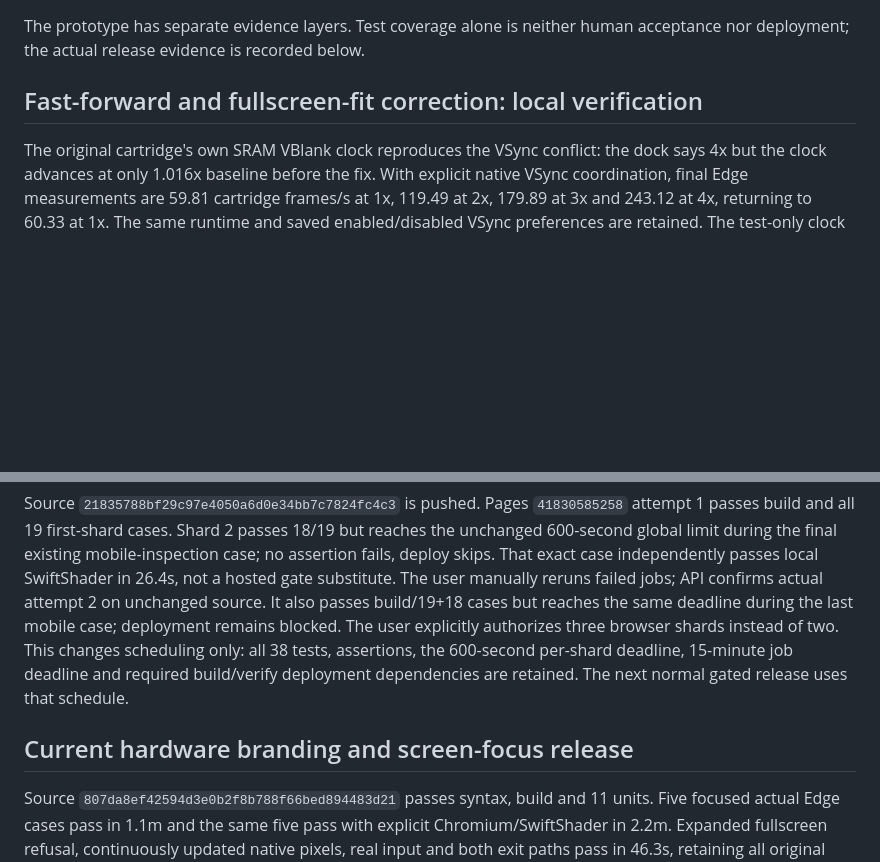
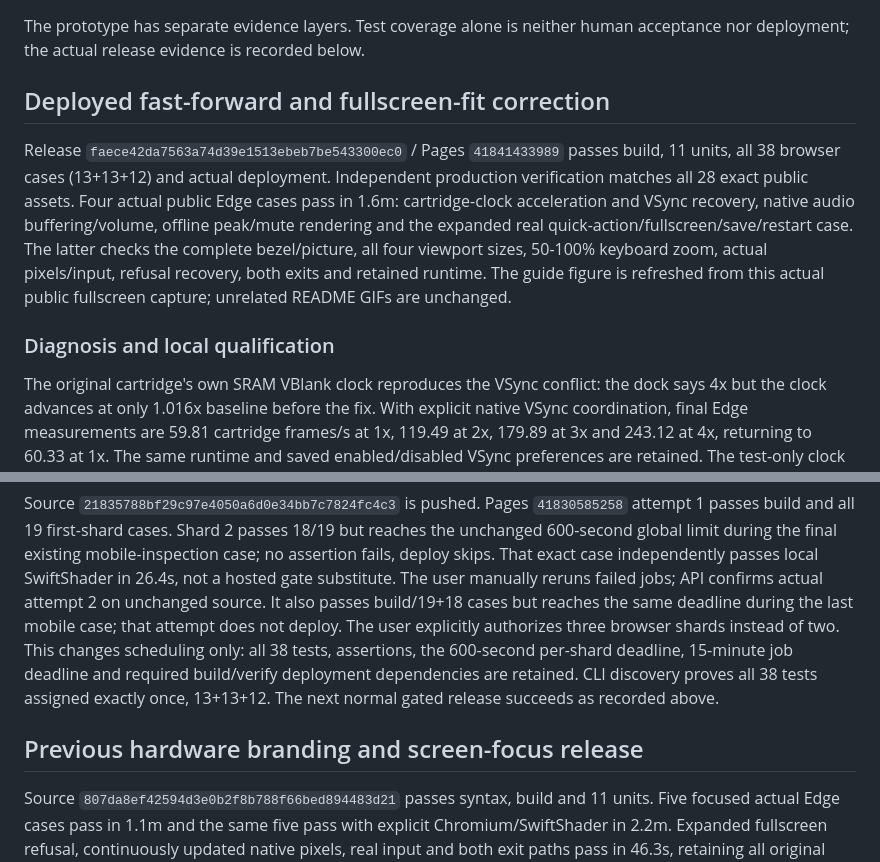
Before and after one commit to Zanark/BowserBoy, a Markdown page: docs/VERIFICATION.md, 2 parts joined by grey strips. GitHub-like rendering; blank space fills up the shorter version.

Commit message:
Document the verified speed and fullscreen release with actual public capture
Co-authored-by: Copilot <223556219+Copilot@users.noreply.github.com>
Copilot-Session: 8e7d69ac-78f7-4310-8b8d-14bf8681a509

```diff
--- a/docs/VERIFICATION.md
+++ b/docs/VERIFICATION.md
@@ -3,7 +3,20 @@
 The prototype has separate evidence layers. Test coverage alone is neither
 human acceptance nor deployment; the actual release evidence is recorded below.
 
-## Fast-forward and fullscreen-fit correction: local verification
+## Deployed fast-forward and fullscreen-fit correction
+
+Release `faece42da7563a74d39e1513ebeb7be543300ec0` / Pages `41841433989`
+passes build, 11 units, all 38 browser cases (13+13+12) and actual deployment.
+Independent production verification matches all 28 exact public assets.
+Four actual public Edge cases pass in 1.6m: cartridge-clock acceleration and
+VSync recovery, native audio buffering/volume, offline peak/mute rendering and
+the expanded real quick-action/fullscreen/save/restart case. The latter checks
+the complete bezel/picture, all four viewport sizes, 50-100% keyboard zoom,
+actual pixels/input, refusal recovery, both exits and retained runtime.
+The guide figure is refreshed from this actual public fullscreen capture;
+unrelated README GIFs are unchanged.
+
+### Diagnosis and local qualification
 
 The original cartridge's own SRAM VBlank clock reproduces the VSync conflict:
 the dock says 4x but the clock advances at only 1.016x baseline before the fix.
@@ -41,13 +54,14 @@ the final existing mobile-inspection case; no assertion fails, deploy skips.
 That exact case independently passes local SwiftShader in 26.4s, not a hosted
 gate substitute. The user manually reruns failed jobs; API confirms actual
 attempt 2 on unchanged source. It also passes build/19+18 cases but reaches
-the same deadline during the last mobile case; deployment remains blocked.
+the same deadline during the last mobile case; that attempt does not deploy.
 The user explicitly authorizes three browser shards instead of two. This
 changes scheduling only: all 38 tests, assertions, the 600-second per-shard
 deadline, 15-minute job deadline and required build/verify deployment
-dependencies are retained. The next normal gated release uses that schedule.
+dependencies are retained. CLI discovery proves all 38 tests assigned exactly
+once, 13+13+12. The next normal gated release succeeds as recorded above.
 
-## Current hardware branding and screen-focus release
+## Previous hardware branding and screen-focus release
 
 Source `807da8ef42594d3e0b2f8b788f66bed894483d21` passes syntax, build and
 11 units. Five focused actual Edge cases pass in 1.1m and the same five pass
```
Also changed, not shown: docs/GUIDE.md (+1 -1 lines), docs/MEDIA.md (+9 -2 lines), docs/images/screen-fullscreen.png, 4 other files.
